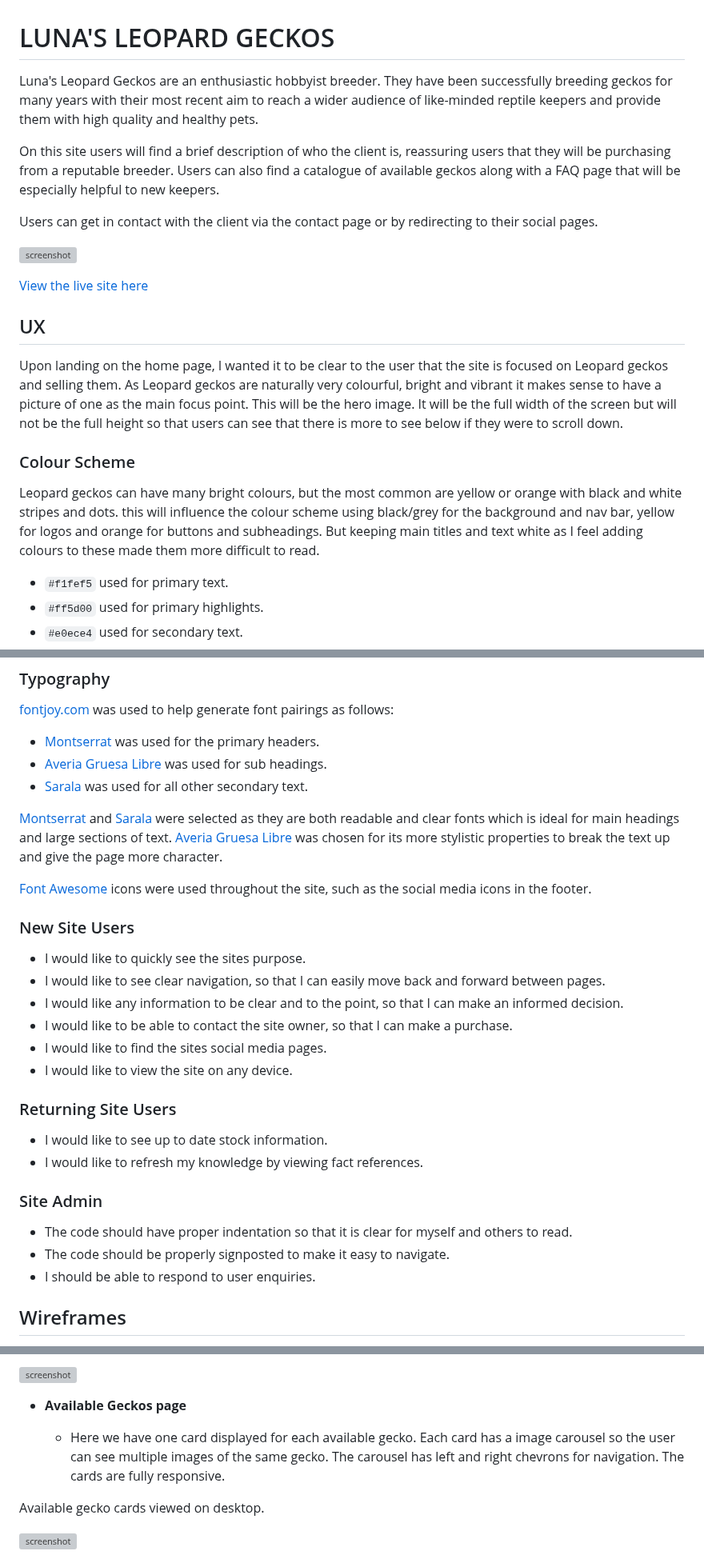
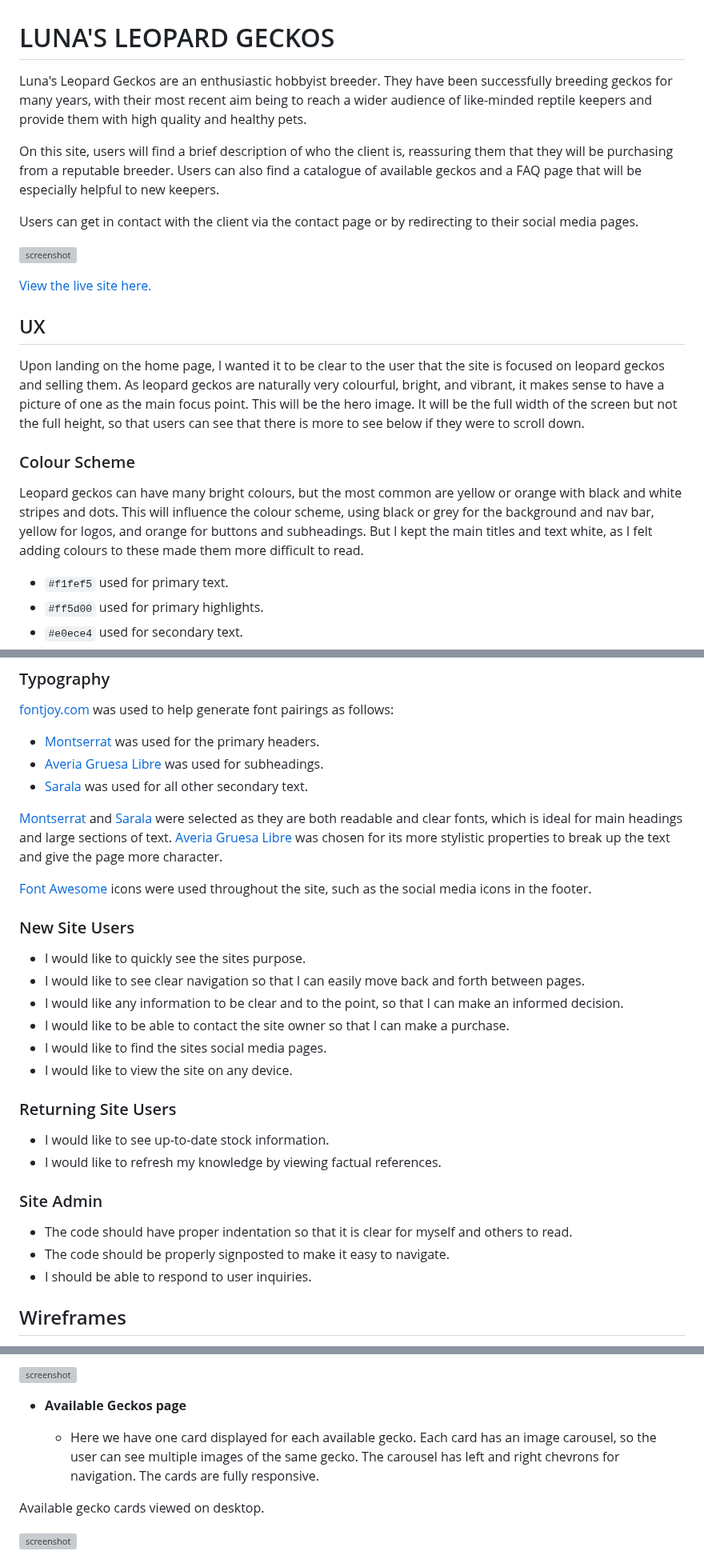
Before and after one commit to dougyb83/Lunas-Leopard-Geckos, a Markdown page: README.md, 3 parts joined by grey strips. Shown at 80% size. Rendered like a GitHub page; grey boxes are pictures that could not be loaded.

Commit message:
Update spelling & grammar on README & TESTING

```diff
--- a/README.md
+++ b/README.md
@@ -1,22 +1,22 @@
 # LUNA'S LEOPARD GECKOS
 
-Luna's Leopard Geckos are an enthusiastic hobbyist breeder. They have been successfully breeding geckos for many years with their most recent aim to reach a wider audience of like-minded reptile keepers and provide them with high quality and healthy pets.
+Luna's Leopard Geckos are an enthusiastic hobbyist breeder. They have been successfully breeding geckos for many years, with their most recent aim being to reach a wider audience of like-minded reptile keepers and provide them with high quality and healthy pets.
 
-On this site users will find a brief description of who the client is, reassuring users that they will be purchasing from a reputable breeder. Users can also find a catalogue of available geckos along with a FAQ page that will be especially helpful to new keepers.
+On this site, users will find a brief description of who the client is, reassuring them that they will be purchasing from a reputable breeder. Users can also find a catalogue of available geckos and a FAQ page that will be especially helpful to new keepers.
 
-Users can get in contact with the client via the contact page or by redirecting to their social pages.
+Users can get in contact with the client via the contact page or by redirecting to their social media pages.
 
 ![screenshot](documentation/mockup.png)
 
-[View the live site here](https://dougyb83.github.io/Lunas-Leopard-Geckos)
+[View the live site here.](https://dougyb83.github.io/Lunas-Leopard-Geckos)
 
 ## UX
 
-Upon landing on the home page, I wanted it to be clear to the user that the site is focused on Leopard geckos and selling them. As Leopard geckos are naturally very colourful, bright and vibrant it makes sense to have a picture of one as the main focus point. This will be the hero image. It will be the full width of the screen but will not be the full height so that users can see that there is more to see below if they were to scroll down.
+Upon landing on the home page, I wanted it to be clear to the user that the site is focused on leopard geckos and selling them. As leopard geckos are naturally very colourful, bright, and vibrant, it makes sense to have a picture of one as the main focus point. This will be the hero image. It will be the full width of the screen but not the full height, so that users can see that there is more to see below if they were to scroll down.
 
 ### Colour Scheme
 
-Leopard geckos can have many bright colours, but the most common are yellow or orange with black and white stripes and dots. this will influence the colour scheme using black/grey for the background and nav bar, yellow for logos and orange for buttons and subheadings. But keeping main titles and text white as I feel adding colours to these made them more difficult to read.
+Leopard geckos can have many bright colours, but the most common are yellow or orange with black and white stripes and dots. This will influence the colour scheme, using black or grey for the background and nav bar, yellow for logos, and orange for buttons and subheadings. But I kept the main titles and text white, as I felt adding colours to these made them more difficult to read.
 
 - `#f1fef5` used for primary text.
 - `#ff5d00` used for primary highlights.
@@ -32,32 +32,32 @@ I used [coolors.co](https://coolors.co/ff5d00-dcc429-e0ece4-f1fef5) to generate
 [fontjoy.com](https://fontjoy.com/) was used to help generate font pairings as follows:
 
 - [Montserrat](https://fonts.google.com/specimen/Montserrat) was used for the primary headers.
-- [Averia Gruesa Libre](https://fonts.google.com/specimen/Averia+Gruesa+Libre) was used for sub headings.
+- [Averia Gruesa Libre](https://fonts.google.com/specimen/Averia+Gruesa+Libre) was used for subheadings.
 - [Sarala](https://fonts.google.com/specimen/Sarala) was used for all other secondary text.
 
-[Montserrat](https://fonts.google.com/specimen/Montserrat) and [Sarala](https://fonts.google.com/specimen/Sarala) were selected as they are both readable and clear fonts which is ideal for main headings and large sections of text. [Averia Gruesa Libre](https://fonts.google.com/specimen/Averia+Gruesa+Libre) was chosen for its more stylistic properties to break the text up and give the page more character.
+[Montserrat](https://fonts.google.com/specimen/Montserrat) and [Sarala](https://fonts.google.com/specimen/Sarala) were selected as they are both readable and clear fonts, which is ideal for main headings and large sections of text. [Averia Gruesa Libre](https://fonts.google.com/specimen/Averia+Gruesa+Libre) was chosen for its more stylistic properties to break up the text and give the page more character.
 
 [Font Awesome](https://fontawesome.com) icons were used throughout the site, such as the social media icons in the footer.
 
 ### New Site Users
 
 - I would like to quickly see the sites purpose.
-- I would like to see clear navigation, so that I can easily move back and forward between pages.
+- I would like to see clear navigation so that I can easily move back and forth between pages.
 - I would like any information to be clear and to the point, so that I can make an informed decision.
-- I would like to be able to contact the site owner, so that I can make a purchase.
+- I would like to be able to contact the site owner so that I can make a purchase.
 - I would like to find the sites social media pages.
 - I would like to view the site on any device.
 
 ### Returning Site Users
 
-- I would like to see up to date stock information.
-- I would like to refresh my knowledge by viewing fact references.
+- I would like to see up-to-date stock information.
+- I would like to refresh my knowledge by viewing factual references.
 
 ### Site Admin
 
 - The code should have proper indentation so that it is clear for myself and others to read.
 - The code should be properly signposted to make it easy to navigate.
-- I should be able to respond to user enquiries.
+- I should be able to respond to user inquiries.
 
 ## Wireframes
 
@@ -180,7 +177,7 @@ Static gallery when viewed on a mobile device.
 
 - **Available Geckos page**
 
-  - Here we have one card displayed for each available gecko. Each card has a image carousel so the user can see multiple images of the same gecko. The carousel has left and right chevrons for navigation. The cards are fully responsive.
+  - Here we have one card displayed for each available gecko. Each card has an image carousel, so the user can see multiple images of the same gecko. The carousel has left and right chevrons for navigation. The cards are fully responsive.
 
 Available gecko cards viewed on desktop.
 
```
Also changed, not shown: other parts of README.md (+42 -46 lines), TESTING.md (+1 -1 lines).
